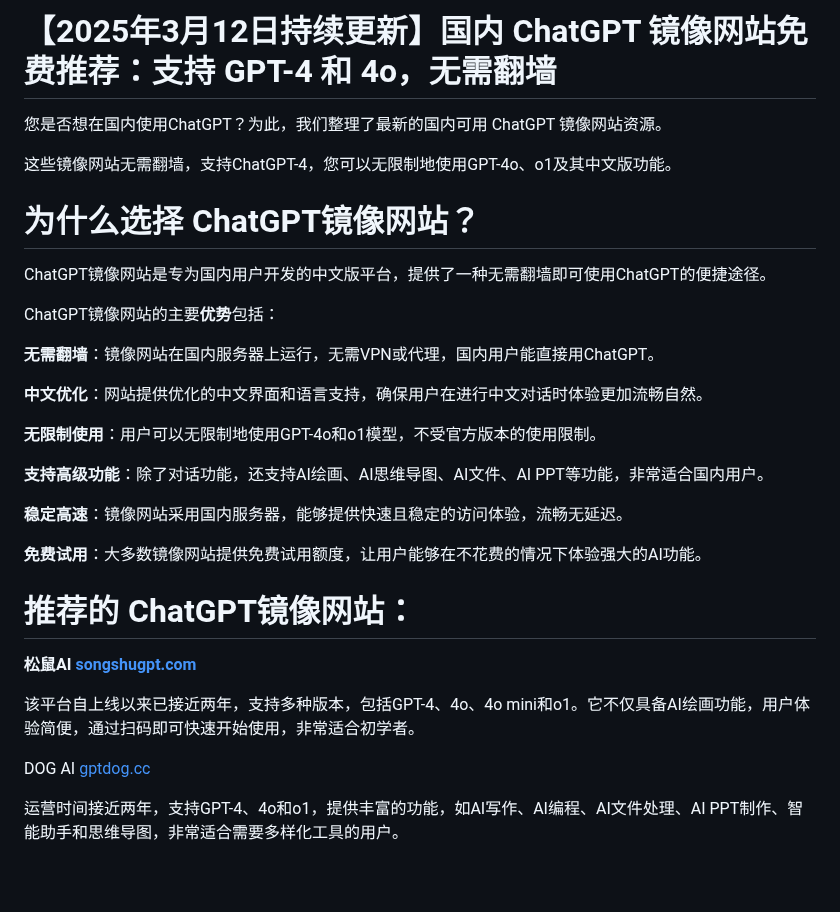
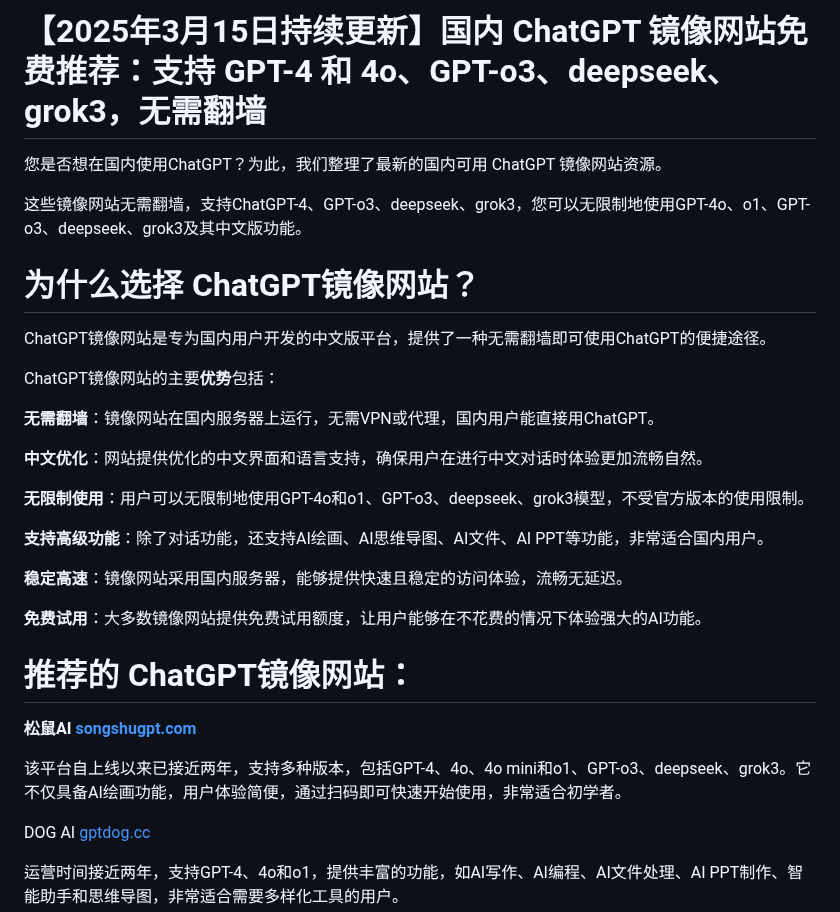
Before and after one commit to Cailailai/gpt-happy, a Markdown page: README.md, the part around the change. Rendered like a GitHub page; blank space fills up the shorter version.

```diff
--- a/README.md
+++ b/README.md
@@ -1,8 +1,8 @@
-# 【2025年3月12日持续更新】国内 ChatGPT 镜像网站免费推荐：支持 GPT-4 和 4o，无需翻墙
+# 【2025年3月15日持续更新】国内 ChatGPT 镜像网站免费推荐：支持 GPT-4 和 4o、GPT-o3、deepseek、grok3，无需翻墙
 
 您是否想在国内使用ChatGPT？为此，我们整理了最新的国内可用 ChatGPT 镜像网站资源。
 
-这些镜像网站无需翻墙，支持ChatGPT-4，您可以无限制地使用GPT-4o、o1及其中文版功能。
+这些镜像网站无需翻墙，支持ChatGPT-4、GPT-o3、deepseek、grok3，您可以无限制地使用GPT-4o、o1、GPT-o3、deepseek、grok3及其中文版功能。
 
 # 为什么选择 ChatGPT镜像网站？
 
@@ -14,7 +14,7 @@ ChatGPT镜像网站的主要**优势**包括：
 
 **中文优化**：网站提供优化的中文界面和语言支持，确保用户在进行中文对话时体验更加流畅自然。
 
-**无限制使用**：用户可以无限制地使用GPT-4o和o1模型，不受官方版本的使用限制。
+**无限制使用**：用户可以无限制地使用GPT-4o和o1、GPT-o3、deepseek、grok3模型，不受官方版本的使用限制。
 
 **支持高级功能**：除了对话功能，还支持AI绘画、AI思维导图、AI文件、AI PPT等功能，非常适合国内用户。
 
@@ -26,7 +26,7 @@ ChatGPT镜像网站的主要**优势**包括：
 
 **松鼠AI [songshugpt.com](https://songshugpt.com)**
 
-该平台自上线以来已接近两年，支持多种版本，包括GPT-4、4o、4o mini和o1。它不仅具备AI绘画功能，用户体验简便，通过扫码即可快速开始使用，非常适合初学者。
+该平台自上线以来已接近两年，支持多种版本，包括GPT-4、4o、4o mini和o1、GPT-o3、deepseek、grok3。它不仅具备AI绘画功能，用户体验简便，通过扫码即可快速开始使用，非常适合初学者。
 
 DOG AI [gptdog.cc](https://gptdog.cc)
 
```
